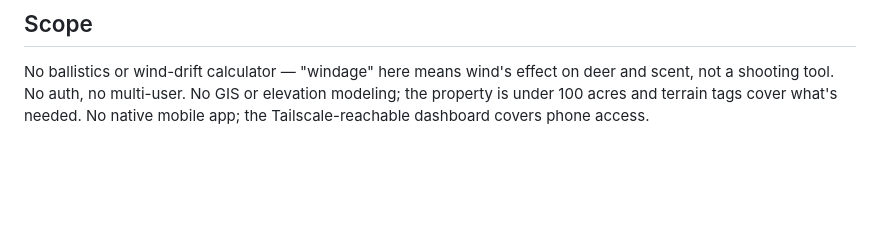
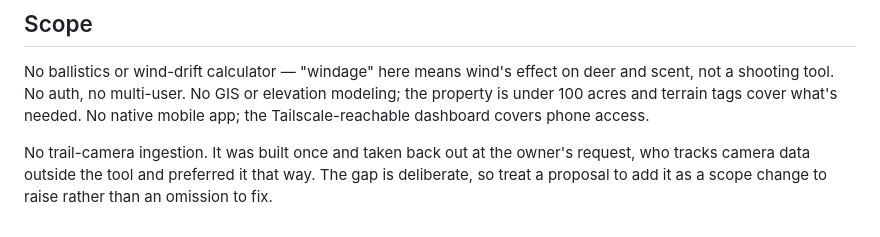
Before and after one commit to ShamgarBN/deerhunter, a Markdown page: README.md, the part around the change. Drawn GitHub-style; blank space fills up the shorter version.

```diff
--- a/README.md
+++ b/README.md
@@ -580,3 +580,7 @@ No ballistics or wind-drift calculator — "windage" here means wind's effect on
 scent, not a shooting tool. No auth, no multi-user. No GIS or elevation modeling; the
 property is under 100 acres and terrain tags cover what's needed. No native mobile app;
 the Tailscale-reachable dashboard covers phone access.
+
+No trail-camera ingestion. It was built once and taken back out at the owner's request,
+who tracks camera data outside the tool and preferred it that way. The gap is deliberate,
+so treat a proposal to add it as a scope change to raise rather than an omission to fix.
```
Also changed, not shown: ANNUAL_REVIEW.md (+23 -7 lines), CLAUDE.md (added, +22 -0 lines).
